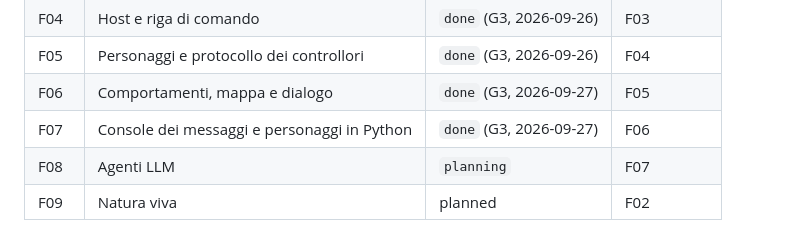
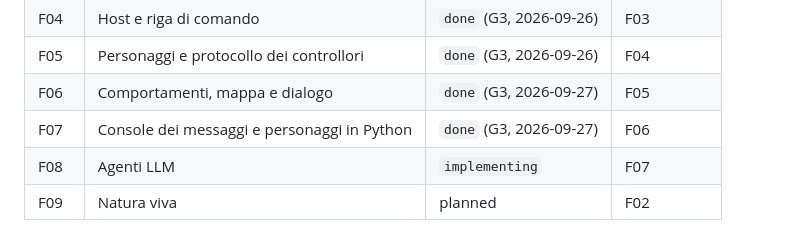
Before and after one commit to afioravanti01/yw3d, a Markdown page: sdd/roadmap.md, the part around the change. Drawn GitHub-style.

Commit message:
plan(F08): approved
Co-Authored-By: Claude Opus 5.5 (1M context) <noreply@anthropic.com>

```diff
--- a/sdd/roadmap.md
+++ b/sdd/roadmap.md
@@ -11,7 +11,7 @@
 | F05 | Personaggi e protocollo dei controllori | `done` (G3, 2026-09-26) | F04 |
 | F06 | Comportamenti, mappa e dialogo | `done` (G3, 2026-09-27) | F05 |
 | F07 | Console dei messaggi e personaggi in Python | `done` (G3, 2026-09-27) | F06 |
-| F08 | Agenti LLM | `planning` | F07 |
+| F08 | Agenti LLM | `implementing` | F07 |
 | F09 | Natura viva | planned | F02 |
 
 La struttura da F04 in poi è stata rivista dopo la chiusura di F03 con la decisione D-008 (host headless e controllori esterni in qualunque linguaggio). Dopo la chiusura di F05, D-009 ha inserito F06 (comportamenti, mappa e dialogo) come prerequisito degli agenti LLM. Dopo l'uso di F06, D-010 ha sostituito il linguaggio dei comportamenti con programmi in Python e il dialogo con una console dei messaggi (F07); gli agenti LLM passano a F08, la natura viva a F09.
```
Also changed, not shown: 1 other file.
